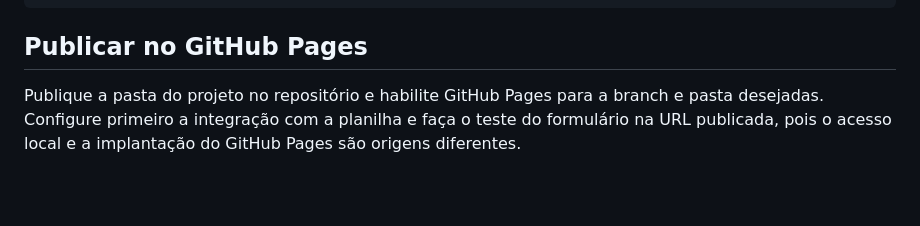
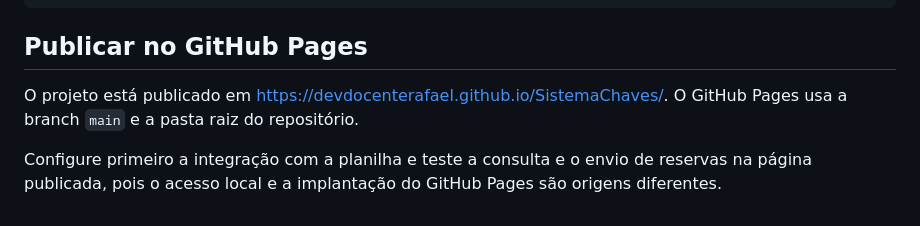
Before and after one commit to DevDocenteRafael/SistemaChaves, a Markdown page: README.md, the part around the change. GitHub-like rendering; blank space fills up the shorter version.

Commit message:
Document published GitHub Pages URL
Co-authored-by: Copilot <223556219+Copilot@users.noreply.github.com>

```diff
--- a/README.md
+++ b/README.md
@@ -57,4 +57,6 @@ O sistema permite agendamentos das 08h às 22h, em horários de uma hora. A disp
 
 ## Publicar no GitHub Pages
 
-Publique a pasta do projeto no repositório e habilite GitHub Pages para a branch e pasta desejadas. Configure primeiro a integração com a planilha e faça o teste do formulário na URL publicada, pois o acesso local e a implantação do GitHub Pages são origens diferentes.
+O projeto está publicado em [https://devdocenterafael.github.io/SistemaChaves/](https://devdocenterafael.github.io/SistemaChaves/). O GitHub Pages usa a branch `main` e a pasta raiz do repositório.
+
+Configure primeiro a integração com a planilha e teste a consulta e o envio de reservas na página publicada, pois o acesso local e a implantação do GitHub Pages são origens diferentes.
```
